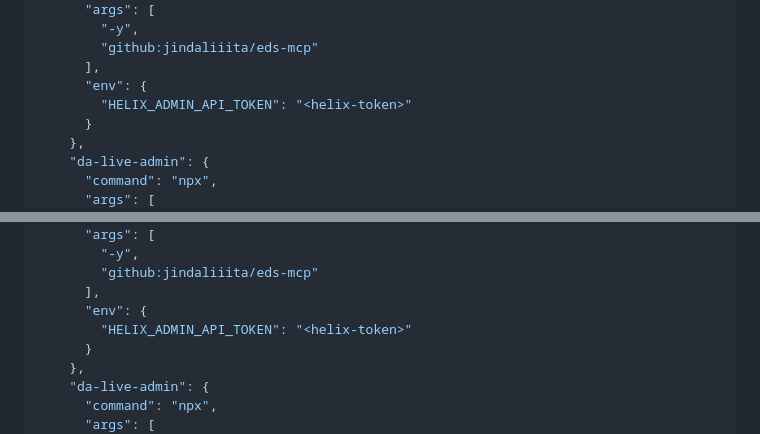
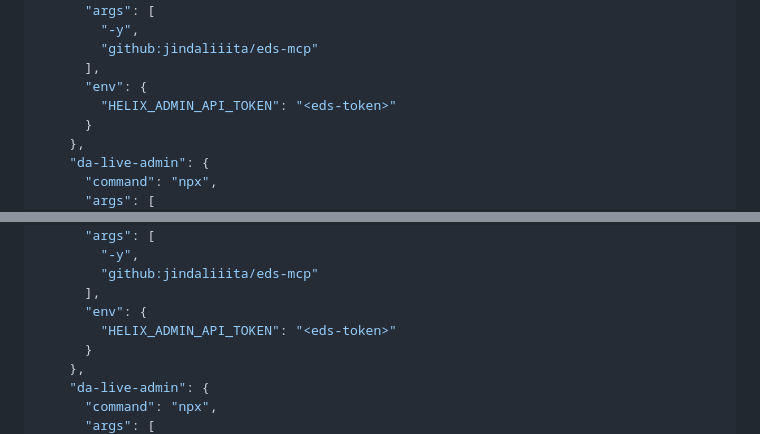
Before and after one commit to meejain/zeroto100, a Markdown page: README.md, 2 parts joined by grey strips. GitHub-like rendering.

Commit message:
Change HELIX_ADMIN_API_TOKEN value in README
Updated HELIX_ADMIN_API_TOKEN to use <eds-token>.

```diff
--- a/README.md
+++ b/README.md
@@ -215,7 +215,7 @@ Now that you have both tokens, add the MCP servers to your IDE. **Replace `<eds-
         "github:jindaliiita/eds-mcp"
       ],
       "env": {
-        "HELIX_ADMIN_API_TOKEN": "<helix-token>"
+        "HELIX_ADMIN_API_TOKEN": "<eds-token>"
       }
     },
     "da-live-admin": {
@@ -251,7 +251,7 @@ Now that you have both tokens, add the MCP servers to your IDE. **Replace `<eds-
         "github:jindaliiita/eds-mcp"
       ],
       "env": {
-        "HELIX_ADMIN_API_TOKEN": "<helix-token>"
+        "HELIX_ADMIN_API_TOKEN": "<eds-token>"
       }
     },
     "da-live-admin": {
```
